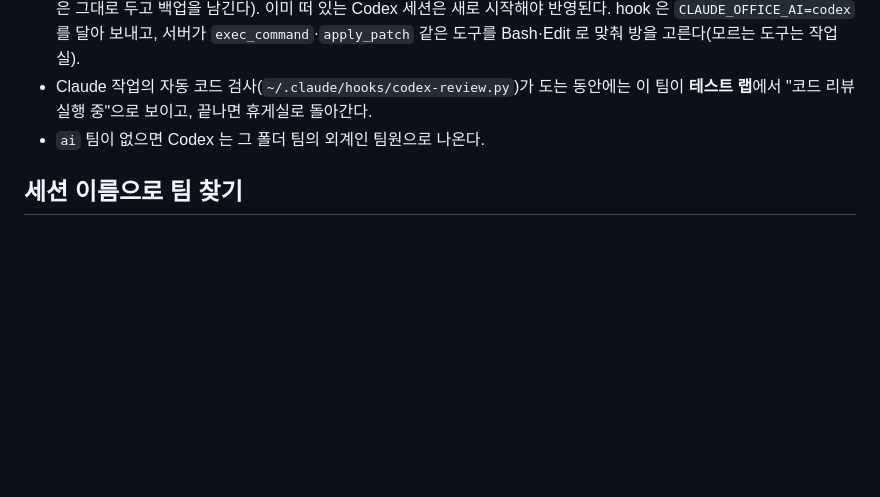
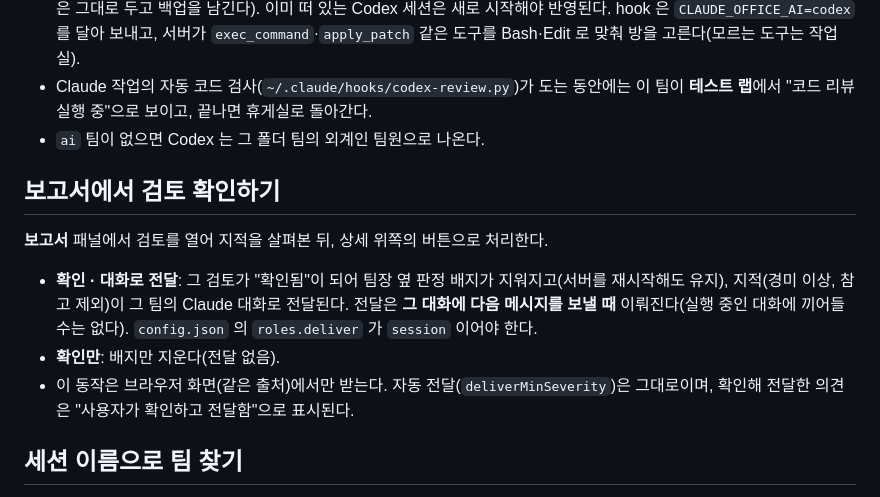
Before and after one commit to hyunjae-jung1201/claude-office, a Markdown page: README.md, the part around the change. GitHub-like rendering; blank space fills up the shorter version.

Commit message:
README: 보고서에서 검토 확인

````diff
--- a/README.md
+++ b/README.md
@@ -87,6 +87,12 @@ Codex 는 **전용 팀**(외계인 아바타)으로 보인다. 어느 폴더에
 - Claude 작업의 자동 코드 검사(`~/.claude/hooks/codex-review.py`)가 도는 동안에는 이 팀이 **테스트 랩**에서 "코드 리뷰 실행 중"으로 보이고, 끝나면 휴게실로 돌아간다.
 - `ai` 팀이 없으면 Codex 는 그 폴더 팀의 외계인 팀원으로 나온다.
 
+## 보고서에서 검토 확인하기
+**보고서** 패널에서 검토를 열어 지적을 살펴본 뒤, 상세 위쪽의 버튼으로 처리한다.
+- **확인 · 대화로 전달**: 그 검토가 "확인됨"이 되어 팀장 옆 판정 배지가 지워지고(서버를 재시작해도 유지), 지적(경미 이상, 참고 제외)이 그 팀의 Claude 대화로 전달된다. 전달은 **그 대화에 다음 메시지를 보낼 때** 이뤄진다(실행 중인 대화에 끼어들 수는 없다). `config.json` 의 `roles.deliver` 가 `session` 이어야 한다.
+- **확인만**: 배지만 지운다(전달 없음).
+- 이 동작은 브라우저 화면(같은 출처)에서만 받는다. 자동 전달(`deliverMinSeverity`)은 그대로이며, 확인해 전달한 의견은 "사용자가 확인하고 전달함"으로 표시된다.
+
 ## 세션 이름으로 팀 찾기
 세션을 홈 폴더에서 열고 이름만 프로젝트 이름으로 붙여 쓰는 경우가 많아서, 폴더가 안 맞으면 Claude Code가 `~/.claude/sessions`에 적어 둔 **세션 이름**을 팀 이름/`aliases`와 비교한다(대소문자 무시). 폴더가 맞으면 폴더가 우선이다.
 ```json
````
